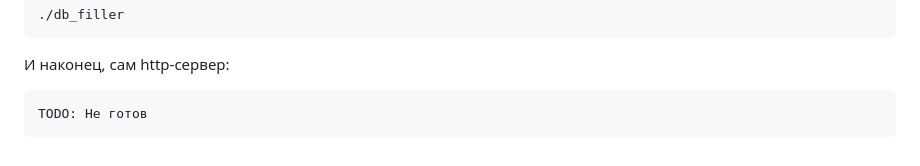
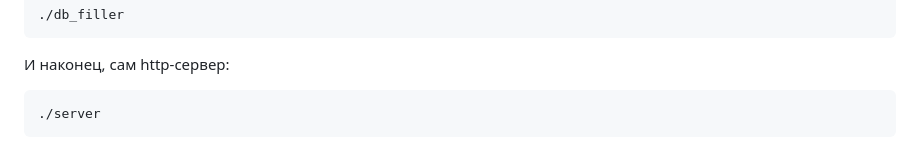
Before and after one commit to Simoffsky/Operating-System-Labs, a Markdown page: README.md, the part around the change. Drawn GitHub-style.

Commit message:
Исправил документацию

````diff
--- a/README.md
+++ b/README.md
@@ -142,5 +142,5 @@ cmake .. && make
 
 И наконец, сам http-сервер:
 ```sh
-TODO: Не готов
+./server
 ```
````
